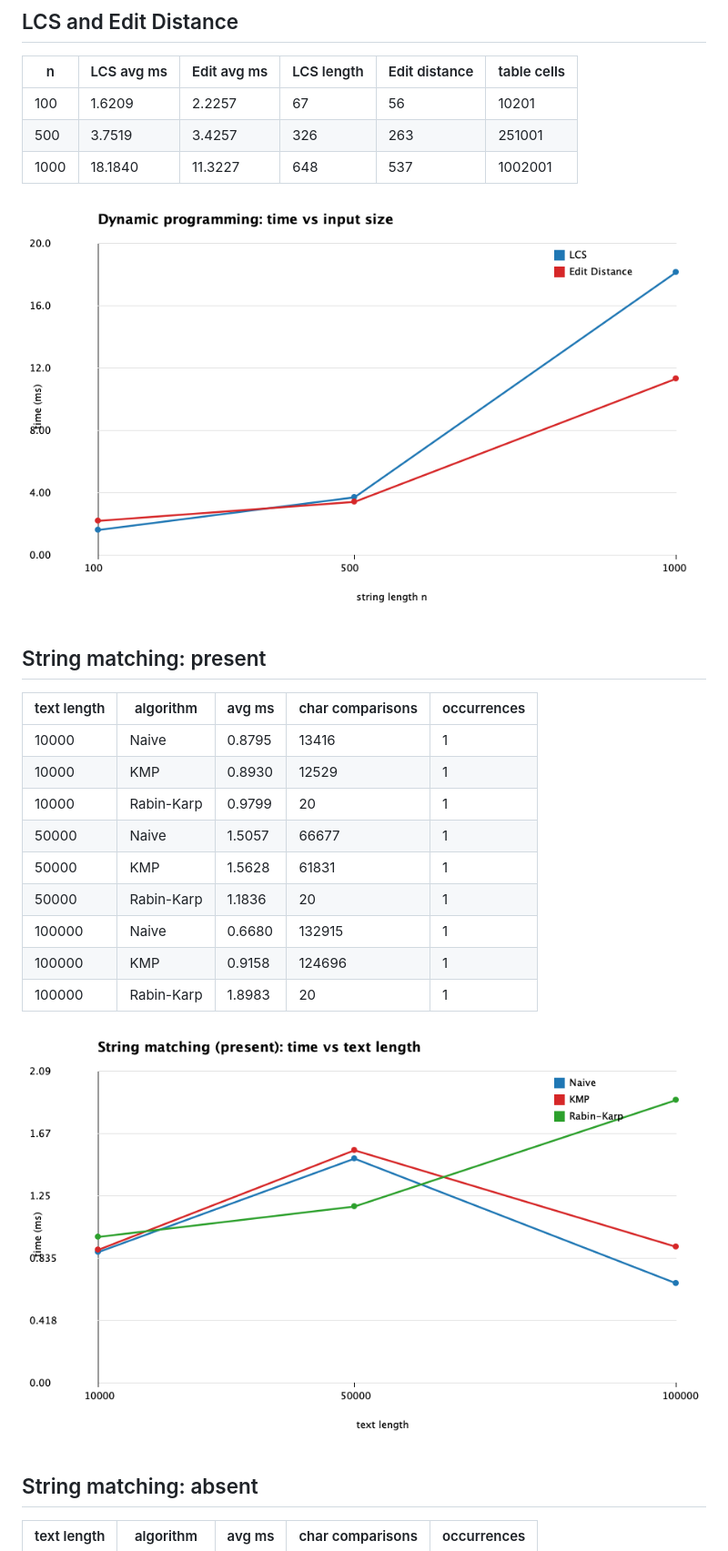
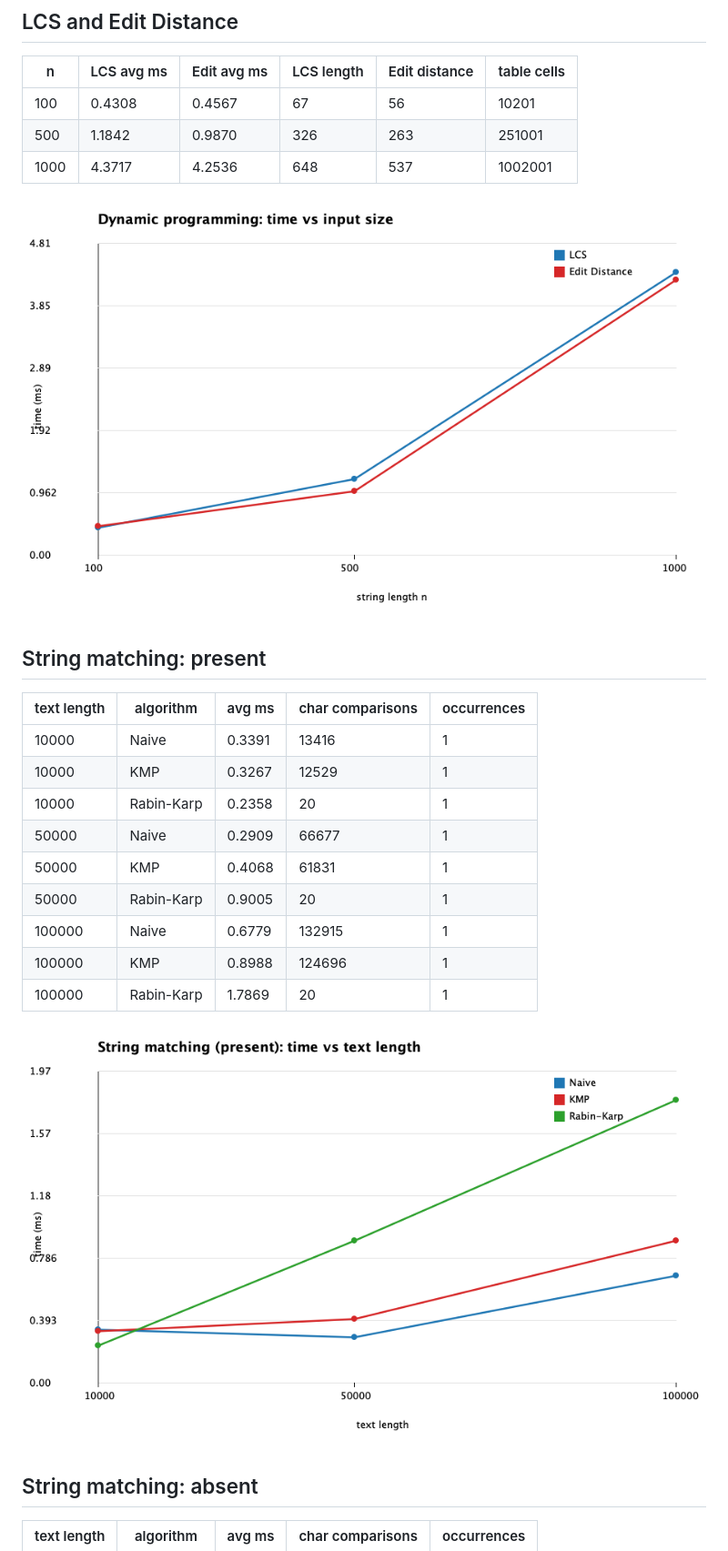
Before and after one commit to muminamukazhan/daa4assignment, a Markdown page: results/results.md, the part around one of its changes. Shown at 91% size. Drawn GitHub-style; pictures changed too: results/dp_time.png, results/matching_present.png.

Commit message:
Add experimental results and performance analysis and performance comparison charts

```diff
--- a/results/results.md
+++ b/results/results.md
@@ -2,9 +2,9 @@
 
 | n | LCS avg ms | Edit avg ms | LCS length | Edit distance | table cells |
 |---|---|---|---|---|---|
-| 100 | 1.6209 | 2.2257 | 67 | 56 | 10201 |
-| 500 | 3.7519 | 3.4257 | 326 | 263 | 251001 |
-| 1000 | 18.1840 | 11.3227 | 648 | 537 | 1002001 |
+| 100 | 0.4308 | 0.4567 | 67 | 56 | 10201 |
+| 500 | 1.1842 | 0.9870 | 326 | 263 | 251001 |
+| 1000 | 4.3717 | 4.2536 | 648 | 537 | 1002001 |
 
 ![dp](dp_time.png)
 
@@ -12,15 +12,15 @@
 
 | text length | algorithm | avg ms | char comparisons | occurrences |
 |---|---|---|---|---|
-| 10000 | Naive | 0.8795 | 13416 | 1 |
-| 10000 | KMP | 0.8930 | 12529 | 1 |
-| 10000 | Rabin-Karp | 0.9799 | 20 | 1 |
-| 50000 | Naive | 1.5057 | 66677 | 1 |
-| 50000 | KMP | 1.5628 | 61831 | 1 |
-| 50000 | Rabin-Karp | 1.1836 | 20 | 1 |
-| 100000 | Naive | 0.6680 | 132915 | 1 |
-| 100000 | KMP | 0.9158 | 124696 | 1 |
-| 100000 | Rabin-Karp | 1.8983 | 20 | 1 |
+| 10000 | Naive | 0.3391 | 13416 | 1 |
+| 10000 | KMP | 0.3267 | 12529 | 1 |
+| 10000 | Rabin-Karp | 0.2358 | 20 | 1 |
+| 50000 | Naive | 0.2909 | 66677 | 1 |
+| 50000 | KMP | 0.4068 | 61831 | 1 |
+| 50000 | Rabin-Karp | 0.9005 | 20 | 1 |
+| 100000 | Naive | 0.6779 | 132915 | 1 |
+| 100000 | KMP | 0.8988 | 124696 | 1 |
+| 100000 | Rabin-Karp | 1.7869 | 20 | 1 |
 
 ![present](matching_present.png)
 
```
Also changed, not shown: other parts of results/results.md (+21 -21 lines), results/kasai_time.png, results/matching_absent.png, results/matching_worst.png.
